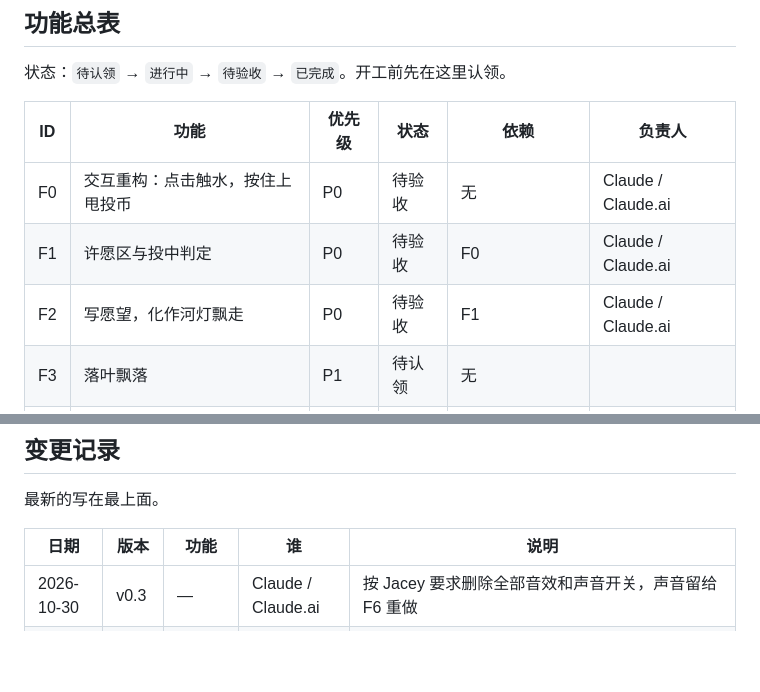
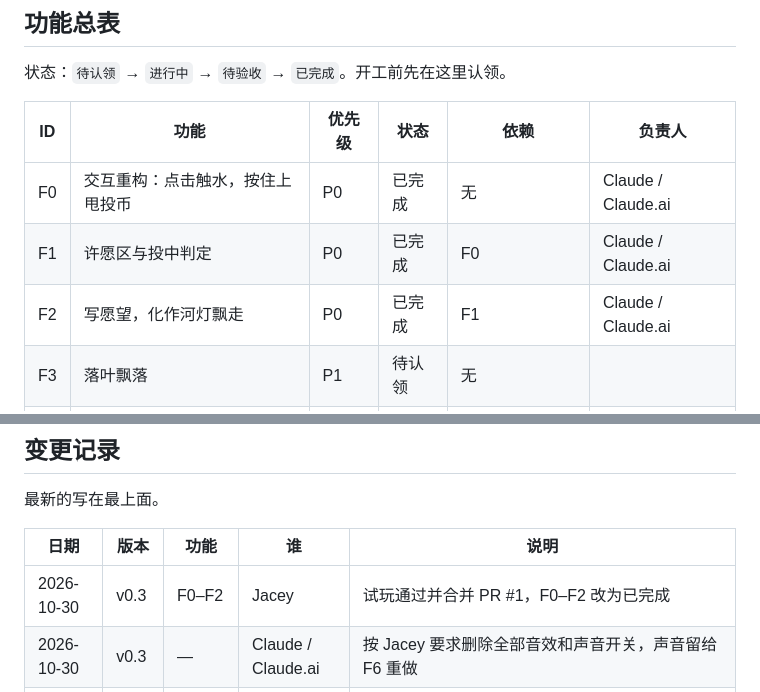
Before and after one commit to Jacey-Dai/make-a-wish, a Markdown page: docs/PRD.md, 2 parts joined by grey strips. GitHub-like rendering; blank space fills up the shorter version.

Commit message:
Mark F0–F2 as done in the PRD after PR #1 merged
Co-Authored-By: Claude Opus 5.5 <noreply@anthropic.com>
Claude-Session: https://claude.ai/code/session_017bFixkp1fNETYLqVJ3tMBr

```diff
--- a/docs/PRD.md
+++ b/docs/PRD.md
@@ -29,9 +29,9 @@
 
 | ID | 功能 | 优先级 | 状态 | 依赖 | 负责人 |
 | --- | --- | --- | --- | --- | --- |
-| F0 | 交互重构：点击触水，按住上甩投币 | P0 | 待验收 | 无 | Claude / Claude.ai |
-| F1 | 许愿区与投中判定 | P0 | 待验收 | F0 | Claude / Claude.ai |
-| F2 | 写愿望，化作河灯飘走 | P0 | 待验收 | F1 | Claude / Claude.ai |
+| F0 | 交互重构：点击触水，按住上甩投币 | P0 | 已完成 | 无 | Claude / Claude.ai |
+| F1 | 许愿区与投中判定 | P0 | 已完成 | F0 | Claude / Claude.ai |
+| F2 | 写愿望，化作河灯飘走 | P0 | 已完成 | F1 | Claude / Claude.ai |
 | F3 | 落叶飘落 | P1 | 待认领 | 无 | |
 | F4 | 稀有金锦鲤与抽签 | P1 | 待认领 | F1 | |
 | F5 | 昼夜变化 | P1 | 待认领 | 无（F2 后更好看） | |
@@ -144,6 +144,7 @@ v0.3 起所有音效已按 Jacey 的要求删除（v0.1/v0.2 的合成音效太
 
 | 日期 | 版本 | 功能 | 谁 | 说明 |
 | --- | --- | --- | --- | --- |
+| 2026-10-30 | v0.3 | F0–F2 | Jacey | 试玩通过并合并 PR #1，F0–F2 改为已完成 |
 | 2026-10-30 | v0.3 | — | Claude / Claude.ai | 按 Jacey 要求删除全部音效和声音开关，声音留给 F6 重做 |
 | 2026-10-30 | v0.2 | F0、F1、F2 | Claude / Claude.ai | 轻点触水惊鱼、按住上甩投币带落点预估；池心石碗与投中判定、投币/投中计数；写愿望放莲花河灯、“我的愿望”列表。原型迁入仓库，新增 AGENTS.md 和本文件 |
 | 2026-10-30 | PRD | — | Claude / Claude.ai | 建立 PRD，列出 F0–F8 和协作流程 |
```
